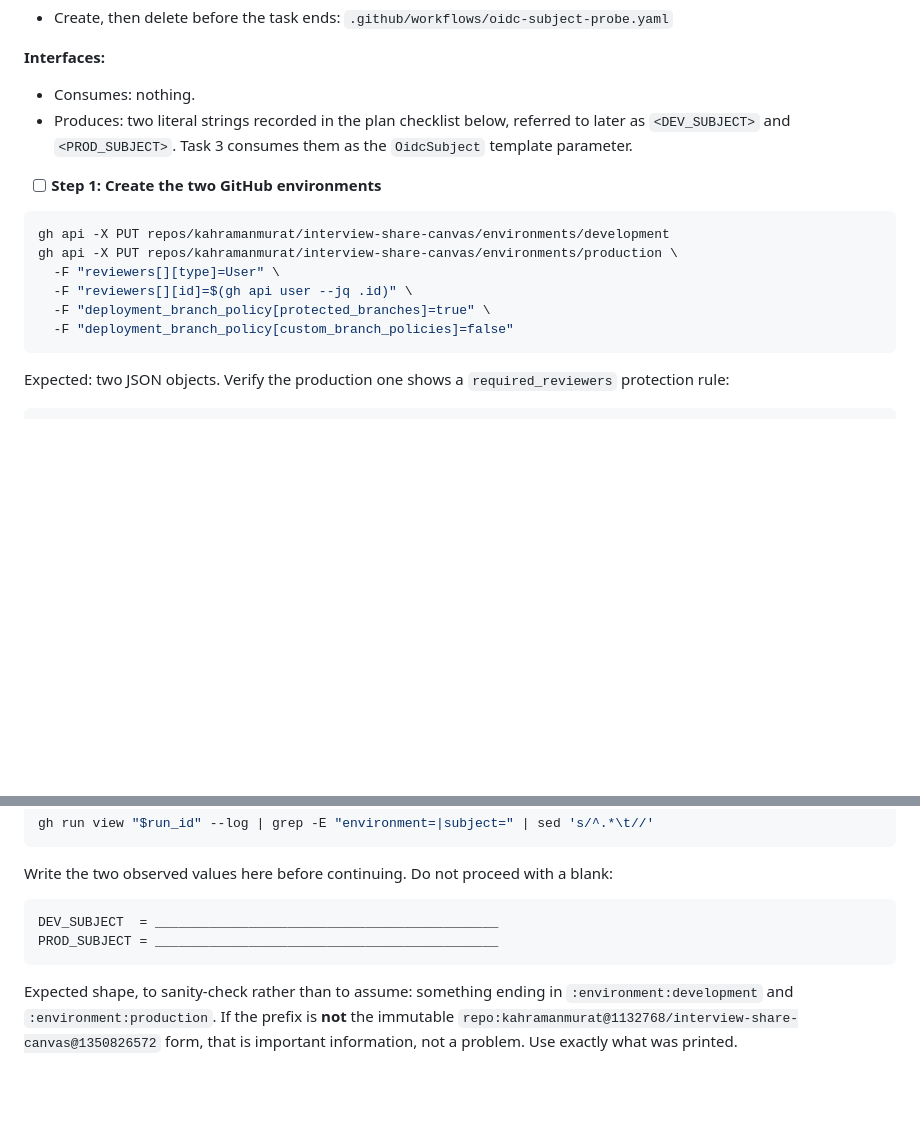
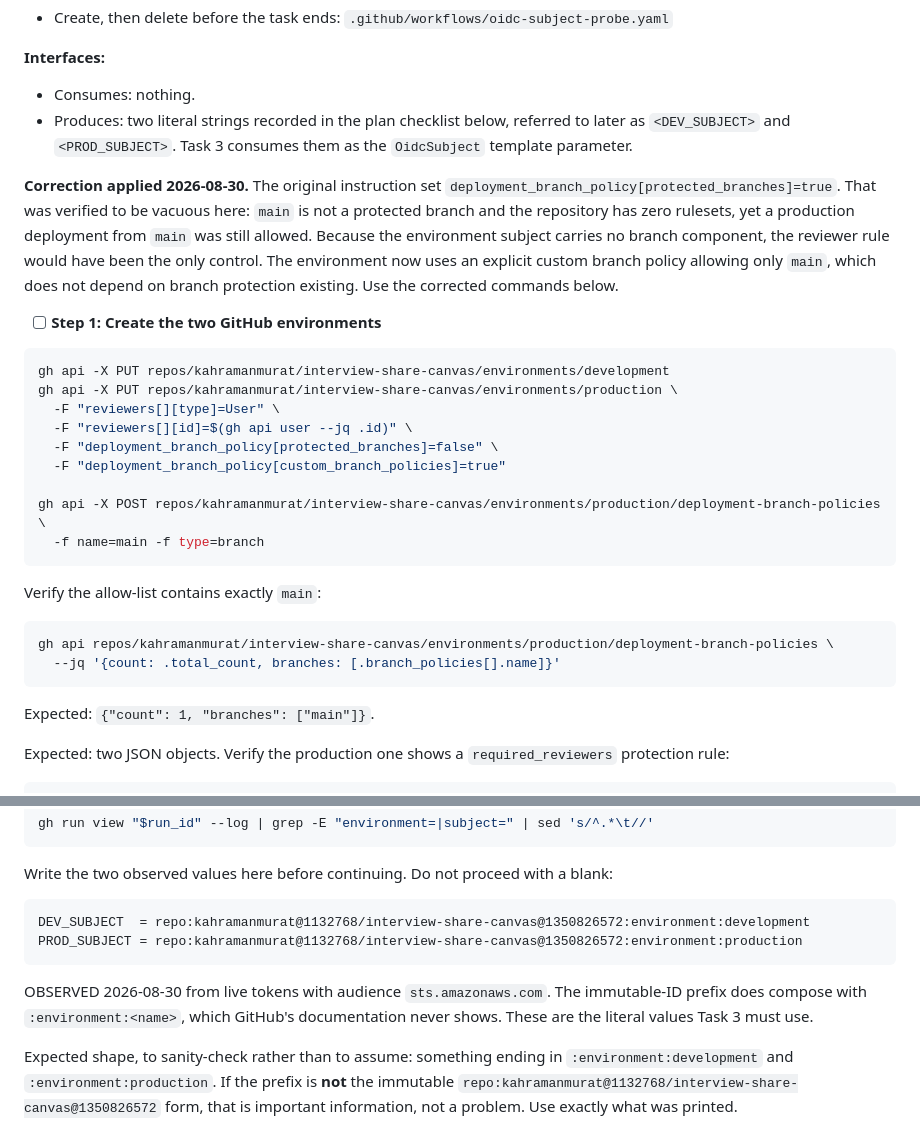
Before and after one commit to kahramanmurat/interview-share-canvas, a Markdown page: _docs/2026-08-30-dev-prod-environments-plan.md, 2 parts joined by grey strips. Rendered like a GitHub page; blank space fills up the shorter version.

Commit message:
Record observed OIDC subjects and fix the production branch policy
The immutable-ID subject prefix does compose with :environment:<name>, which
GitHub does not document. Both subjects were read from live tokens and are
recorded verbatim for the IAM trust policies.

The production environment used protected_branches=true, which was vacuous:
main is not protected and the repository has no rulesets, yet a production
deployment from main was allowed. Since the environment subject carries no
branch component, the reviewer rule was the only control. Replaced with an
explicit allow-list of main.

Co-Authored-By: Claude Opus 5 (1M context) <noreply@anthropic.com>
Claude-Session: https://claude.ai/code/session_013yq6X6vpZZn42G7x4nnBMu

````diff
--- a/_docs/2026-08-30-dev-prod-environments-plan.md
+++ b/_docs/2026-08-30-dev-prod-environments-plan.md
@@ -149,6 +149,15 @@ Creates the two GitHub environments and discovers the **actual** OIDC subject cl
 - Consumes: nothing.
 - Produces: two literal strings recorded in the plan checklist below, referred to later as `<DEV_SUBJECT>` and `<PROD_SUBJECT>`. Task 3 consumes them as the `OidcSubject` template parameter.
 
+**Correction applied 2026-08-30.** The original instruction set
+`deployment_branch_policy[protected_branches]=true`. That was verified to be
+vacuous here: `main` is not a protected branch and the repository has zero
+rulesets, yet a production deployment from `main` was still allowed. Because the
+environment subject carries no branch component, the reviewer rule would have
+been the only control. The environment now uses an explicit custom branch
+policy allowing only `main`, which does not depend on branch protection
+existing. Use the corrected commands below.
+
 - [ ] **Step 1: Create the two GitHub environments**
 
 ```bash
@@ -156,9 +165,21 @@ gh api -X PUT repos/kahramanmurat/interview-share-canvas/environments/developmen
 gh api -X PUT repos/kahramanmurat/interview-share-canvas/environments/production \
   -F "reviewers[][type]=User" \
   -F "reviewers[][id]=$(gh api user --jq .id)" \
-  -F "deployment_branch_policy[protected_branches]=true" \
-  -F "deployment_branch_policy[custom_branch_policies]=false"
-```
+  -F "deployment_branch_policy[protected_branches]=false" \
+  -F "deployment_branch_policy[custom_branch_policies]=true"
+
+gh api -X POST repos/kahramanmurat/interview-share-canvas/environments/production/deployment-branch-policies \
+  -f name=main -f type=branch
+```
+
+Verify the allow-list contains exactly `main`:
+
+```bash
+gh api repos/kahramanmurat/interview-share-canvas/environments/production/deployment-branch-policies \
+  --jq '{count: .total_count, branches: [.branch_policies[].name]}'
+```
+
+Expected: `{"count": 1, "branches": ["main"]}`.
 
 Expected: two JSON objects. Verify the production one shows a `required_reviewers` protection rule:
 
@@ -271,9 +292,13 @@ gh run view "$run_id" --log | grep -E "environment=|subject=" | sed 's/^.*\t//'
 Write the two observed values here before continuing. Do not proceed with a blank:
 
 ```
-DEV_SUBJECT  = ____________________________________________
-PROD_SUBJECT = ____________________________________________
-```
+DEV_SUBJECT  = repo:kahramanmurat@1132768/interview-share-canvas@1350826572:environment:development
+PROD_SUBJECT = repo:kahramanmurat@1132768/interview-share-canvas@1350826572:environment:production
+```
+
+OBSERVED 2026-08-30 from live tokens with audience `sts.amazonaws.com`. The
+immutable-ID prefix does compose with `:environment:<name>`, which GitHub's
+documentation never shows. These are the literal values Task 3 must use.
 
 Expected shape, to sanity-check rather than to assume: something ending in `:environment:development` and `:environment:production`. If the prefix is **not** the immutable `repo:kahramanmurat@1132768/interview-share-canvas@1350826572` form, that is important information, not a problem. Use exactly what was printed.
 
````
